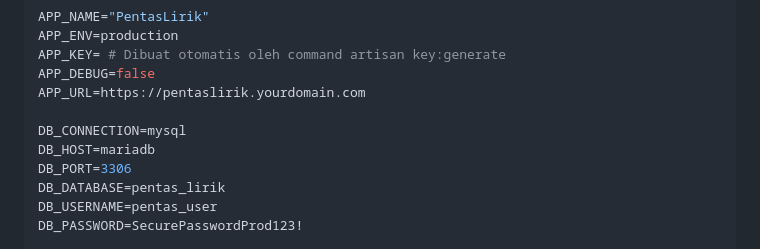
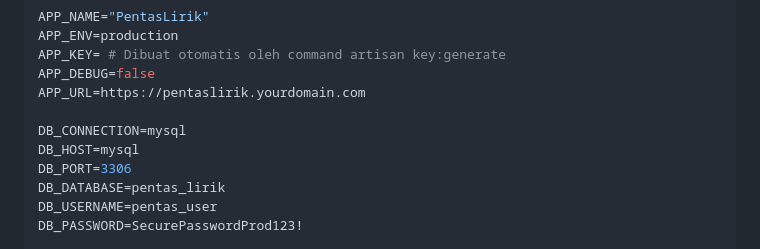
Before and after one commit to MarcYovian/pentas-lirik, a Markdown page: docs/DEPLOYMENT.md, the part around the change. Rendered like a GitHub page.

Commit message:
docs: update DB_HOST example to mysql

```diff
--- a/docs/DEPLOYMENT.md
+++ b/docs/DEPLOYMENT.md
@@ -139,7 +139,7 @@ APP_DEBUG=false
 APP_URL=https://pentaslirik.yourdomain.com
 
 DB_CONNECTION=mysql
-DB_HOST=mariadb
+DB_HOST=mysql
 DB_PORT=3306
 DB_DATABASE=pentas_lirik
 DB_USERNAME=pentas_user
```
